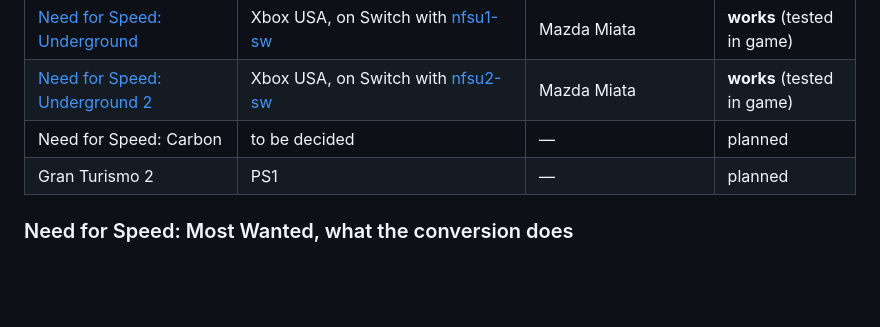
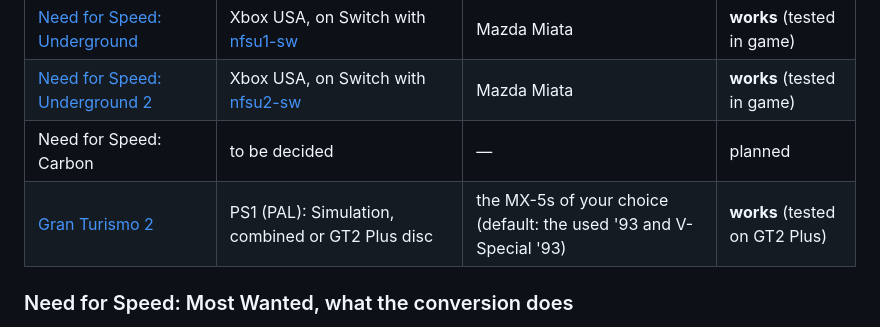
Before and after one commit to soaresden/MazdaMx5-nd-rf-ingames, a Markdown page: README.en.md, the part around the change. GitHub-like rendering; blank space fills up the shorter version.

```diff
--- a/README.en.md
+++ b/README.en.md
@@ -53,7 +53,7 @@ Miata. The extracted disc is several GB: this is done on the PC, not in the brow
 | [Need for Speed: Underground](games/nfs-underground-xbox/) | Xbox USA, on Switch with [nfsu1-sw](https://github.com/antoxa2584x/nfsu1-sw) | Mazda Miata | **works** (tested in game) |
 | [Need for Speed: Underground 2](games/nfs-underground-xbox/) | Xbox USA, on Switch with [nfsu2-sw](https://github.com/antoxa2584x/nfsu2-sw) | Mazda Miata | **works** (tested in game) |
 | Need for Speed: Carbon | to be decided | — | planned |
-| Gran Turismo 2 | PS1 | — | planned |
+| [Gran Turismo 2](games/gran-turismo-2/README.en.md) | PS1 (PAL): Simulation, combined or GT2 Plus disc | the MX-5s of your choice (default: the used '93 and V-Special '93) | **works** (tested on GT2 Plus) |
 
 ### Need for Speed: Most Wanted, what the conversion does
 
```
Also changed, not shown: README.md (+1 -1 lines), games/gran-turismo-2/README.en.md (added, +72 -0 lines), games/gran-turismo-2/README.md (added, +74 -0 lines), docs/gt2_avant.jpg (added), docs/gt2_en_jeu.jpg (added), docs/gt2_trois_quarts.jpg (added), 8 other files.
